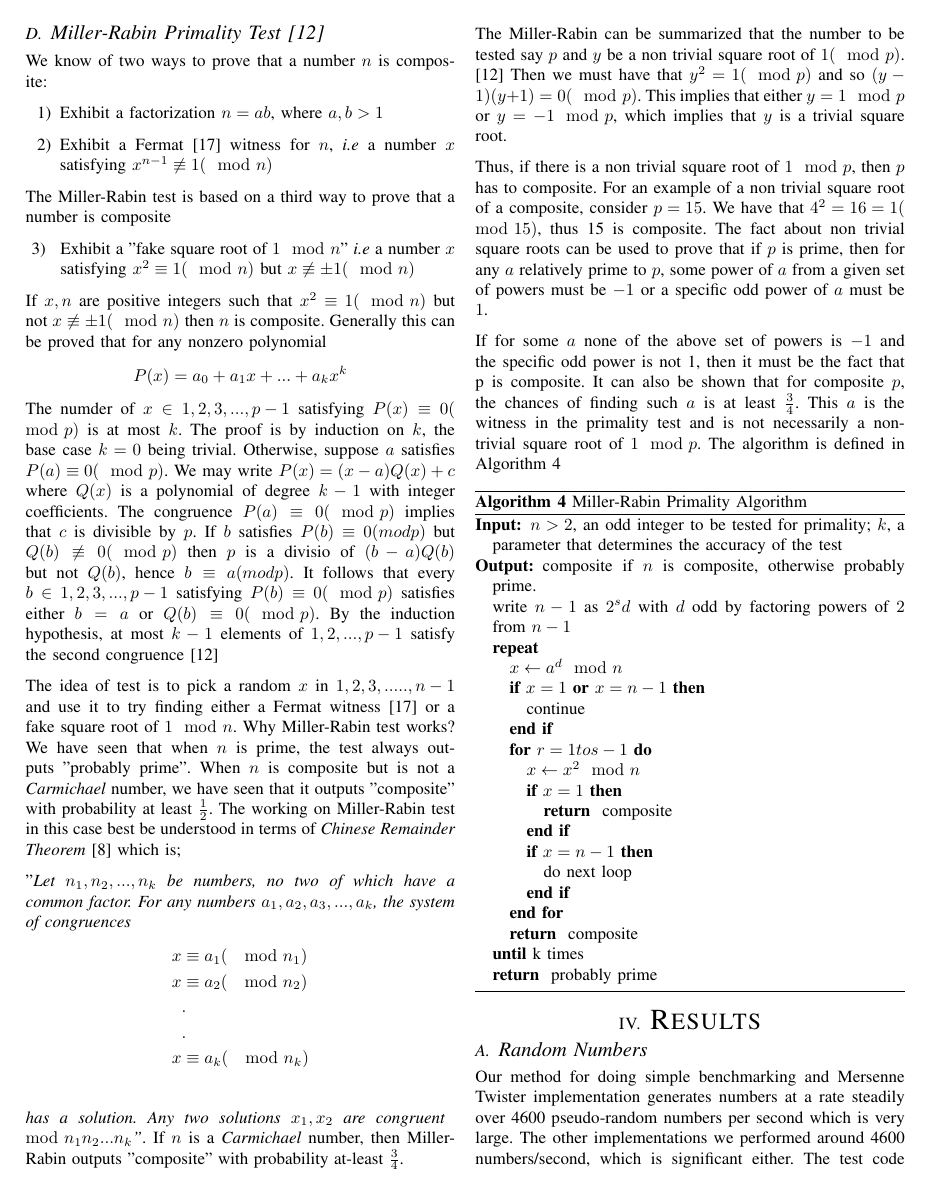
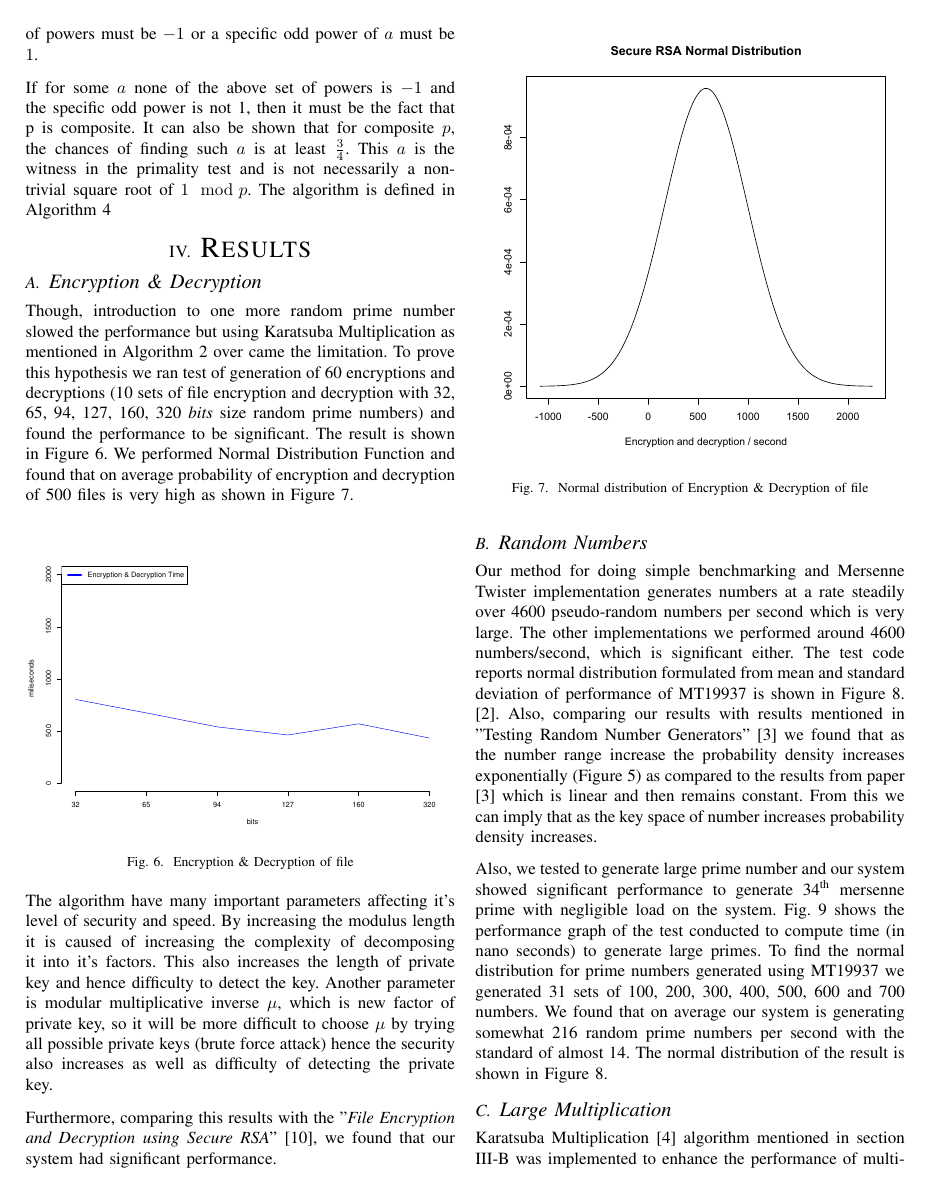
Before and after one commit to amninder/cps697, a LaTeX paper (Report.tex): page 8 of 10 before the commit and page 9 of 11 after it. Compiled offline with pdfLaTeX.

Commit message:
further re-edited

```diff
--- a/Report.tex
+++ b/Report.tex
@@ -1209,16 +1210,6 @@ x &\equiv a_k (\mod n_k) \\
 The Miller-Rabin can be summarized that the number to be tested say $p$ and $y$ be a non trivial square root of $1 (\mod p)$.\cite{miller-rabin} Then we must have that $y^{2} = 1 (\mod p)$ and so $(y-1)(y+1) = 0(\mod p)$. This implies that either $y = 1 \mod p$ or $y = -1 \mod p$, which implies that $y$ is a trivial square root.
 
 
-Thus, if there is a non trivial square root of $1 \mod p$, then $p$ has to composite. For an example of a non trivial square root of a composite, consider $p = 15$. We have that $4^{2} = 16 = 1 (\mod 15)$, thus 15 is composite. The fact about non trivial square roots can be used to prove that if $p$ is prime, then for any $a$ relatively prime to $p$, some power of $a$ from a given set of powers must be $-1$ or a specific odd power of $a$ must be $1$.
-
-
-If for some $a$ none of the above set of powers is $-1$ and the specific odd power is not 1, then it must be the fact that p is composite. It can also be shown that for composite $p$, the chances of finding such $a$ is at least $\frac{3}{4}$. This $a$ is the witness in the primality test and is not necessarily a non-trivial square root of $1 \mod p$. The algorithm is defined in Algorithm \ref{alg1}
-
-
-%\parbox{\linewidth}{
-%	\lstinputlisting[label = samplecode, firstline=1,lastline=33]{miller_rabin.py}
-%}
-
 \begin{algorithm}                      % enter the algorithm environment
 \caption{Miller-Rabin Primality Algorithm}          % give the algorithm a caption
 \label{alg1}                           % and a label for \ref{} commands later in the document
@@ -1248,8 +1239,43 @@ If for some $a$ none of the above set of powers is $-1$ and the specific odd pow
 \end{algorithmic}
 \end{algorithm}
 
+Thus, if there is a non trivial square root of $1 \mod p$, then $p$ has to composite. For an example of a non trivial square root of a composite, consider $p = 15$. We have that $4^{2} = 16 = 1 (\mod 15)$, thus 15 is composite. The fact about non trivial square roots can be used to prove that if $p$ is prime, then for any $a$ relatively prime to $p$, some power of $a$ from a given set of powers must be $-1$ or a specific odd power of $a$ must be $1$.
+
+
+If for some $a$ none of the above set of powers is $-1$ and the specific odd power is not 1, then it must be the fact that p is composite. It can also be shown that for composite $p$, the chances of finding such $a$ is at least $\frac{3}{4}$. This $a$ is the witness in the primality test and is not necessarily a non-trivial square root of $1 \mod p$. The algorithm is defined in Algorithm \ref{alg1}
+
+
+%\parbox{\linewidth}{
+%	\lstinputlisting[label = samplecode, firstline=1,lastline=33]{miller_rabin.py}
+%}
+
 %RESULTS
 \section{{\LARGE Results}}
+
+
+\subsection{{\large Encryption \& Decryption}}
+
+Though, introduction to one more random prime number slowed the performance but using Karatsuba Multiplication as mentioned in Algorithm \ref{alg_karatsuba} over came the limitation. To prove this hypothesis we ran test of generation of 60 encryptions and decryptions (10 sets of file encryption and decryption with 32, 65, 94, 127, 160, 320 \emph{bits} size random prime numbers) and found the performance to be significant. The result is shown in Figure \ref{fig:rsa_time}. We performed Normal Distribution Function and found that on average probability of encryption and decryption of 500 files is very high as shown in Figure \ref{fig:rsa_cdf}.
+
+\begin{figure}[ht!]
+\centering
+\includegraphics[width=90mm]{images/encryptionTime.pdf}
+\caption{Encryption \& Decryption of file}
+\label{fig:rsa_time}
+\end{figure}
+
+The algorithm have many important parameters affecting it's level of security and speed. By increasing the modulus length it is caused of increasing the complexity of decomposing it into it's factors. This also increases the length of private key and hence difficulty to detect the key. Another parameter is modular multiplicative inverse $\mu$, which is new factor of private key, so it will be more difficult to choose $\mu$ by trying all possible private keys (brute force attack) hence the security also increases as well as difficulty of detecting the private key.
+
+
+Furthermore, comparing this results with the "\emph{File Encryption and Decryption using Secure RSA}"\cite{securersa}, we found that our system had significant performance.
+
+
+\begin{figure}[ht!]
+\centering
+\includegraphics[width=90mm]{images/rsaPlot.pdf}
+\caption{Normal distribution of Encryption \& Decryption of file}
+\label{fig:rsa_cdf}
+\end{figure}
 
 \subsection{{\large Random Numbers}}
 Our method for doing simple benchmarking and Mersenne Twister implementation generates numbers at a rate steadily over 4600 pseudo-random numbers per second which is very large. The other implementations we performed around 4600 numbers/second, which is significant either. The test code reports normal distribution formulated from mean and standard deviation of performance of MT19937 is shown in Figure \ref{fig:mersenne_performance}.\cite{wolfram_mt}. Also, comparing our results with results mentioned in "Testing Random Number Generators"\cite{lcg_cdf} we found that as the number range increase the probability density increases exponentially (Figure \ref{fig:cdf_mersenne}) as compared to the results from paper\cite{lcg_cdf} which is linear and then remains constant. From this we can imply that as the key space of number increases probability density increases.
@@ -1261,7 +1287,7 @@ Our method for doing simple benchmarking and Mersenne Twister implementation gen
 \label{fig:mersenne_performance}
 \end{figure}
 
-Also we tested to generation large prime number and our system showed significant performance to generate 34\textsuperscript{th} mersenne prime with negligible load on the system. Fig. \ref{fig:mersenne_time} shows the performance graph of the test conducted to compute time (in nano seconds) to generate large primes. To find the normal distribution for prime numbers generated using MT19937 we generated 31 sets of 100, 200, 300, 400, 500, 600 and 700 numbers. We found that on average our system is generating somewhat 216 random prime numbers per second with the standard of almost 14. The normal distribution of the result is shown in Figure \ref{fig:mersenne_performance}.
+Also, we tested to generate large prime number and our system showed significant performance to generate 34\textsuperscript{th} mersenne prime with negligible load on the system. Fig. \ref{fig:mersenne_time} shows the performance graph of the test conducted to compute time (in nano seconds) to generate large primes. To find the normal distribution for prime numbers generated using MT19937 we generated 31 sets of 100, 200, 300, 400, 500, 600 and 700 numbers. We found that on average our system is generating somewhat 216 random prime numbers per second with the standard of almost 14. The normal distribution of the result is shown in Figure \ref{fig:mersenne_performance}.
 
 \begin{figure}[ht!]
 \centering
```
Also changed, not shown: Report.pdf, Report.tex (32 more changed lines), 4 other files.
